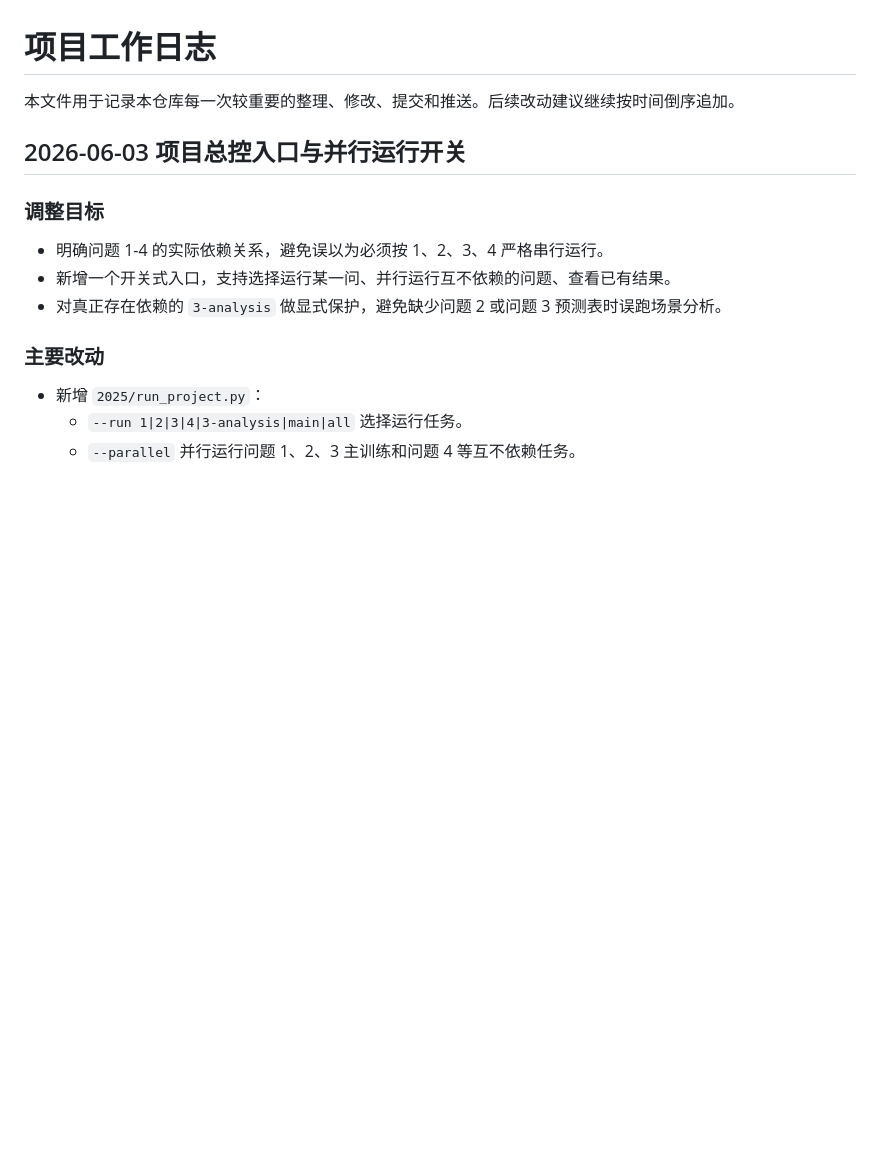
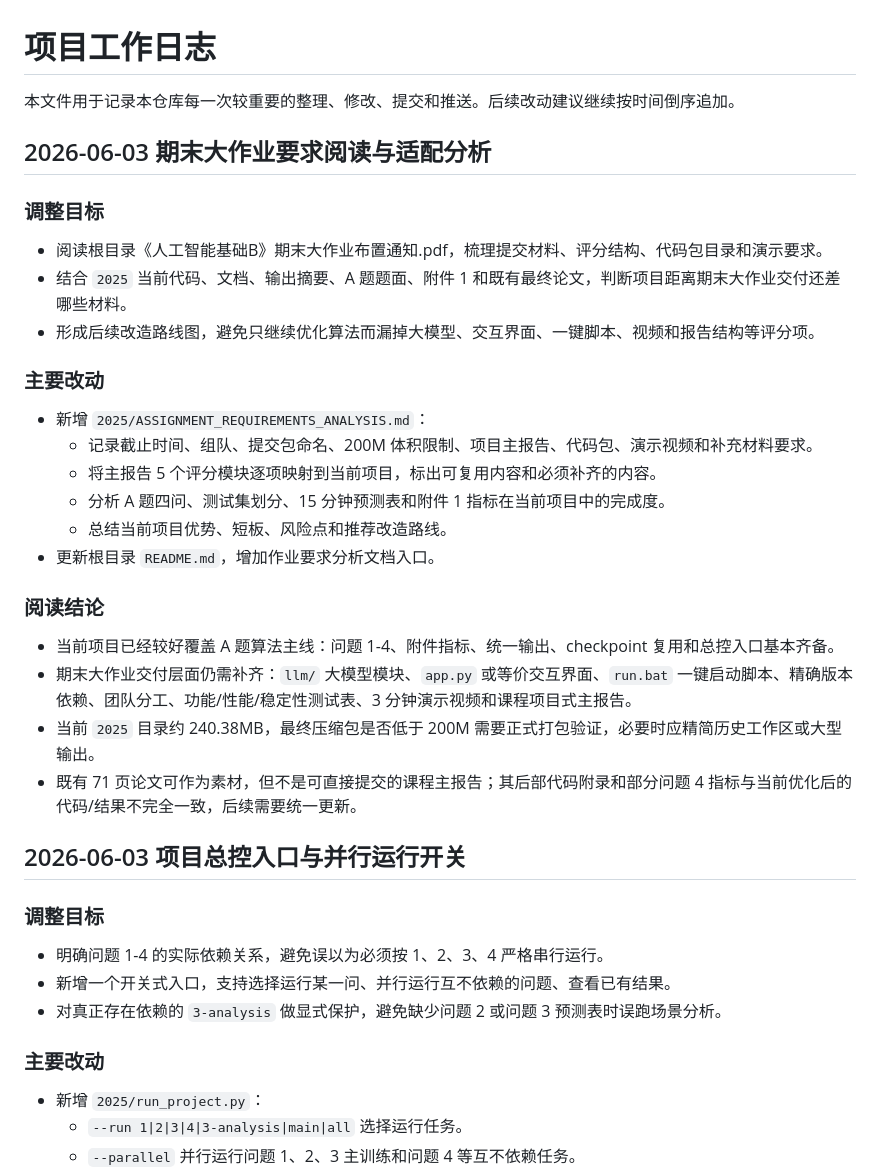
Before and after one commit to wzgig/ai-foundations-b-pv-forecasting, a Markdown page: PROJECT_LOG.md, the part around the change. GitHub-like rendering; blank space fills up the shorter version.

```diff
--- a/PROJECT_LOG.md
+++ b/PROJECT_LOG.md
@@ -1,6 +1,30 @@
 # 项目工作日志
 
 本文件用于记录本仓库每一次较重要的整理、修改、提交和推送。后续改动建议继续按时间倒序追加。
+
+## 2026-06-03 期末大作业要求阅读与适配分析
+
+### 调整目标
+
+- 阅读根目录《人工智能基础B》期末大作业布置通知.pdf，梳理提交材料、评分结构、代码包目录和演示要求。
+- 结合 `2025` 当前代码、文档、输出摘要、A 题题面、附件 1 和既有最终论文，判断项目距离期末大作业交付还差哪些材料。
+- 形成后续改造路线图，避免只继续优化算法而漏掉大模型、交互界面、一键脚本、视频和报告结构等评分项。
+
+### 主要改动
+
+- 新增 `2025/ASSIGNMENT_REQUIREMENTS_ANALYSIS.md`：
+  - 记录截止时间、组队、提交包命名、200M 体积限制、项目主报告、代码包、演示视频和补充材料要求。
+  - 将主报告 5 个评分模块逐项映射到当前项目，标出可复用内容和必须补齐的内容。
+  - 分析 A 题四问、测试集划分、15 分钟预测表和附件 1 指标在当前项目中的完成度。
+  - 总结当前项目优势、短板、风险点和推荐改造路线。
+- 更新根目录 `README.md`，增加作业要求分析文档入口。
+
+### 阅读结论
+
+- 当前项目已经较好覆盖 A 题算法主线：问题 1-4、附件指标、统一输出、checkpoint 复用和总控入口基本齐备。
+- 期末大作业交付层面仍需补齐：`llm/` 大模型模块、`app.py` 或等价交互界面、`run.bat` 一键启动脚本、精确版本依赖、团队分工、功能/性能/稳定性测试表、3 分钟演示视频和课程项目式主报告。
+- 当前 `2025` 目录约 240.38MB，最终压缩包是否低于 200M 需要正式打包验证，必要时应精简历史工作区或大型输出。
+- 既有 71 页论文可作为素材，但不是可直接提交的课程主报告；其后部代码附录和部分问题 4 指标与当前优化后的代码/结果不完全一致，后续需要统一更新。
 
 ## 2026-06-03 项目总控入口与并行运行开关
 
```
Also changed, not shown: 2025/ASSIGNMENT_REQUIREMENTS_ANALYSIS.md (added, +259 -0 lines), README.md (+3 -0 lines).
